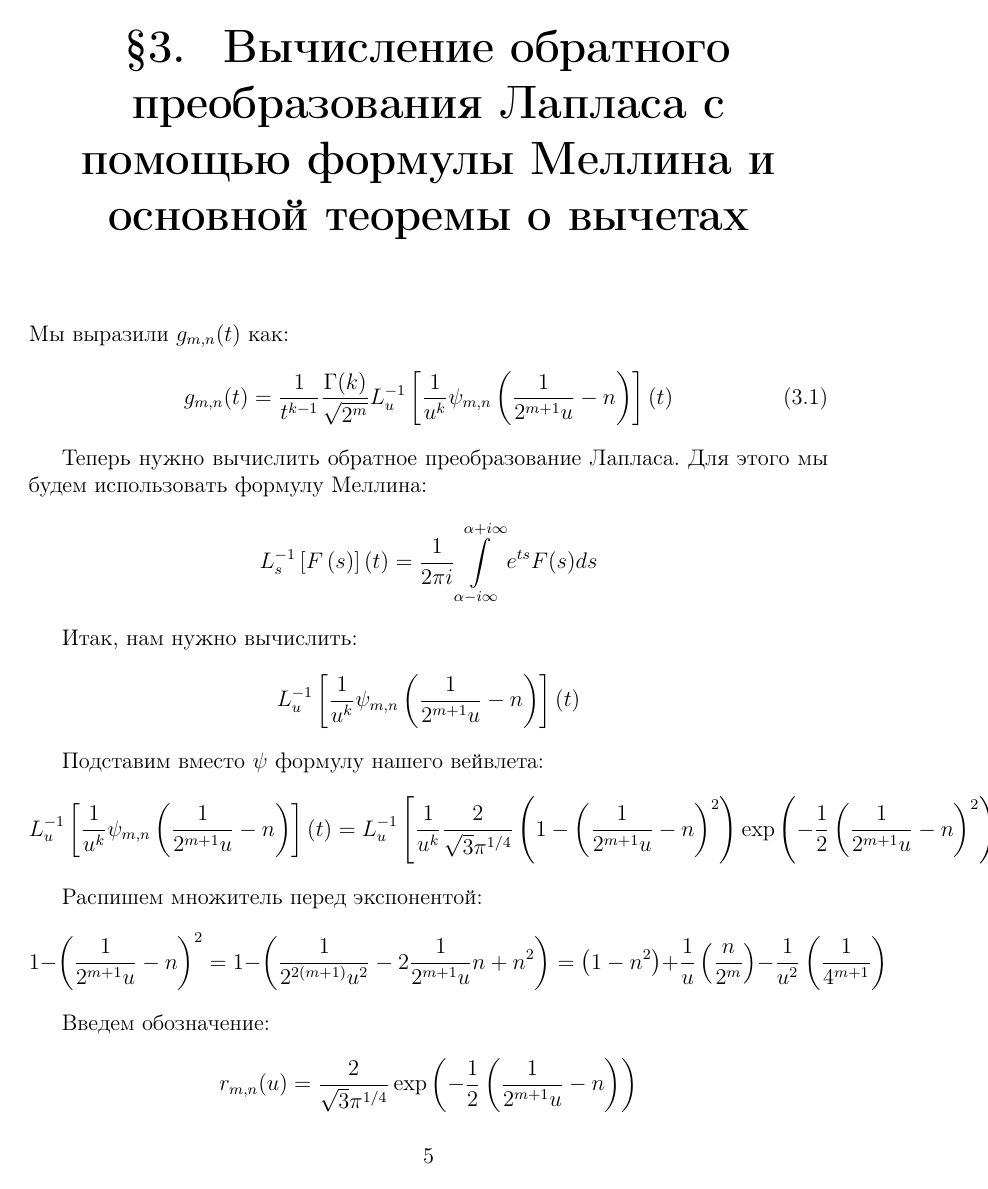
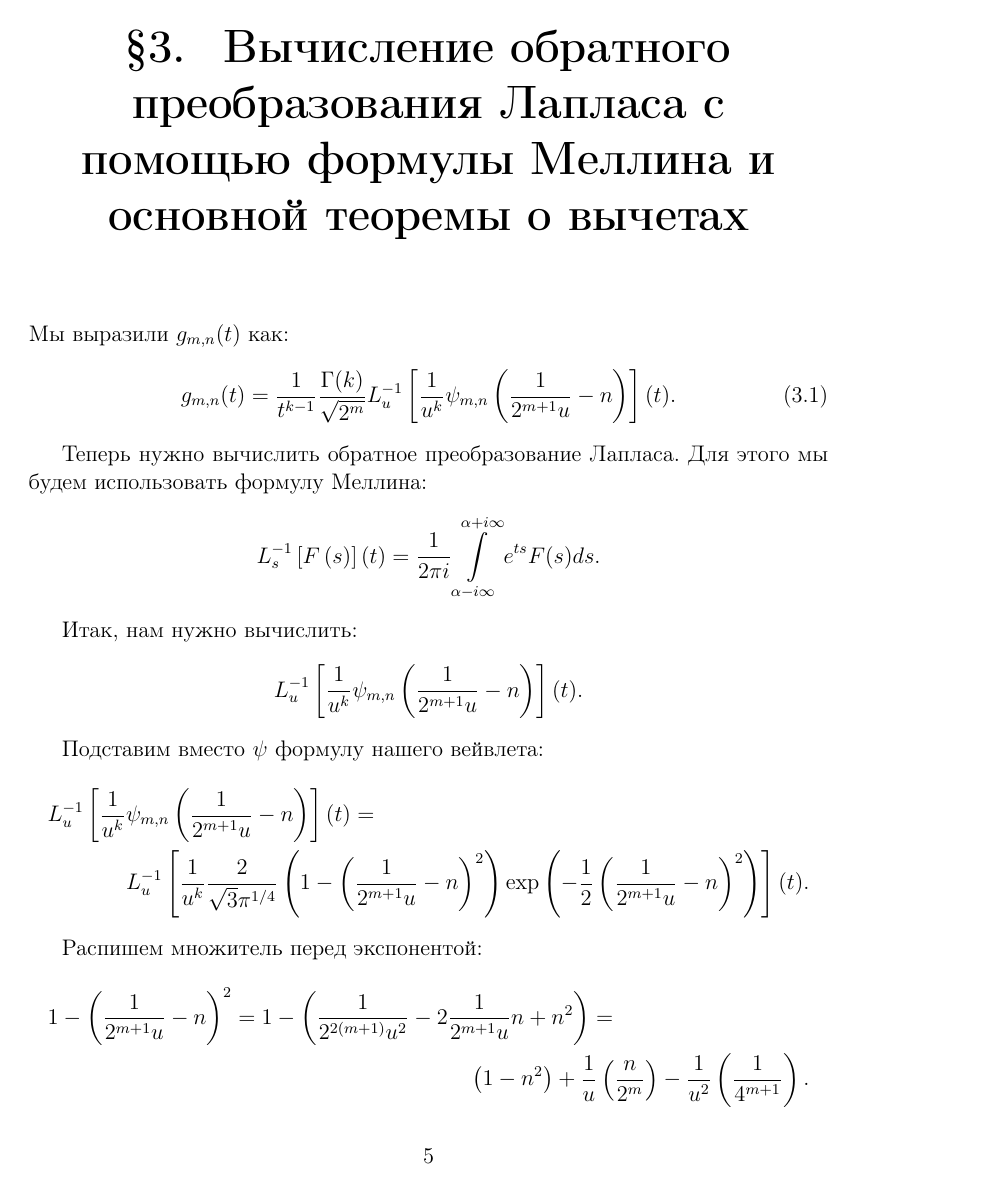
Before and after one commit to rublag/math, a LaTeX document (paper/paper.tex, which reads paper/chap1/main.tex, paper/theorems/jordan-lemma/jordan-lemma.tex): page 6 of 24. The pictures show the PDF file paper.pdf that the author committed with the source.

Commit message:
Fix hboxes; add points after formulas.

```diff
--- a/paper/chap1/main.tex
+++ b/paper/chap1/main.tex
@@ -49,6 +49,6 @@
 \\
     g_{m,n}(t) =
     \frac{1}{t^{k-1}} \frac{\Gamma(k)}{\sqrt{2^m}} L^{-1}_u \left[ \frac{1}{u^k} \psi_{m,n} \left( \frac{1}{2^{m+1} u} - n \right) \right] (t)
-\end{gather*}
+.\end{gather*}
 
 Таким образом мы получили выражение для $g_{m,n}(t)$. Далее мы выразим его через ряды, используя формулу Меллина и основную теорему о вычетах.
--- a/paper/paper.tex
+++ b/paper/paper.tex
@@ -110,50 +108,52 @@ $Z_1, \dots, Z_n = X_1 Y_1, \dots, X_n Y_n$ --- наблюдаемые случ
 Мы выразили $g_{m,n}(t)$ как:
 \begin{equation}\label{eq:gmn}
     g_{m,n}(t) =
-    \frac{1}{t^{k-1}} \frac{\Gamma(k)}{\sqrt{2^m}} L^{-1}_u \left[ \frac{1}{u^k} \psi_{m,n} \left( \frac{1}{2^{m+1} u} - n \right) \right] (t)
+    \frac{1}{t^{k-1}} \frac{\Gamma(k)}{\sqrt{2^m}} L^{-1}_u \left[ \frac{1}{u^k} \psi_{m,n} \left( \frac{1}{2^{m+1} u} - n \right) \right] (t).
 \end{equation}
 
 Теперь нужно вычислить обратное преобразование Лапласа. Для этого мы будем использовать формулу Меллина:
 \[
     L^{-1}_s \left[ F \left( s \right)  \right](t) =
-    \frac{1}{2\pi i} \int_{\alpha - i \infty}^{\alpha + i \infty} e^{ts} F(s) ds
+    \frac{1}{2\pi i} \int_{\alpha - i \infty}^{\alpha + i \infty} e^{ts} F(s) ds.
 \]
 
 Итак, нам нужно вычислить:
 \[
-    L^{-1}_u \left[ \frac{1}{u^k} \psi_{m,n} \left( \frac{1}{2^{m+1} u} - n \right) \right] (t)
+    L^{-1}_u \left[ \frac{1}{u^k} \psi_{m,n} \left( \frac{1}{2^{m+1} u} - n \right) \right] (t).
 \]
 
 Подставим вместо $\psi$ формулу нашего вейвлета:
-\[
+\begin{multline*}
     L^{-1}_u \left[ \frac{1}{u^k} \psi_{m,n} \left( \frac{1}{2^{m+1} u} - n \right) \right] (t) =
-%
+\\%
     L^{-1}_u \left[ \frac{1}{u^k} \frac{2}{\sqrt{3} \pi^{1/4} }
     \left( 1 - \left( \frac{1}{2^{m+1} u} - n \right)^2 \right)
     \exp \left( -\frac{1}{2} \left( \frac{1}{2^{m+1}u} - n \right)^2  \right)
-    \right](t)
-\]
+    \right](t).
+\end{multline*}
 
 Распишем множитель перед экспонентой:
-\[
+\begin{multline*}
     1 - \left( \frac{1}{2^{m+1} u } - n \right)^2 =
     1 - \left( \frac{1}{2^{2(m+1)} u^2} - 2 \frac{1}{2^{m+1} u } n + n^2 \right) =
+\\%
     \left( 1 - n^2 \right) + \frac{1}{u} \left(\frac{n}{2^m}\right) - \frac{1}{u^2} \left(\frac{1}{4^{m+1}}\right)
-\]
+.\end{multline*}
 
 Введем обозначение:
 \[
     r_{m,n}(u) = \frac{2}{\sqrt{3} \pi^{1/4}} \exp \left( -\frac{1}{2} \left( \frac{1}{2^{m+1}u} - n \right)  \right)
-\]
+.\]
 
 Таким образом,
 \begin{multline}\label{eq:invlap_gen}
-    L^{-1}_u \left[ \frac{1}{u^k} \psi_{m,n} \left( \frac{1}{2^{m+1} u} - n \right) \right] (t) =
+    L^{-1}_u \left[ \frac{1}{u^k} \psi_{m,n} \left( \frac{1}{2^{m+1} u} - n \right) \right] (t)
+=\\=
     \left( 1 - n^2 \right)  L^{-1}_u \left[ \frac{1}{u^k} r_{m,n}(u) \right](t) +
     \left( \frac{n}{2^m} \right)  L^{-1}_u \left[ \frac{1}{u^{k+1}} r_{m,n}(u) \right](t)
 -\\-
     \left( \frac{1}{4^{m+1}} \right)  L^{-1}_u \left[ \frac{1}{u^{k+2}} r_{m,n}(u) \right](t)
-\end{multline}
+.\end{multline}
 
 Отсюда видно, что достаточно найти $L^{-1}_u [\frac{1}{u^k} r_{m,n}(u)](t)$ для каждого $k$.
 
@@ -169,36 +169,36 @@ $Z_1, \dots, Z_n = X_1 Y_1, \dots, X_n Y_n$ --- наблюдаемые случ
     L^{-1}_u \left[ \frac{1}{u^k} \frac{2}{\sqrt{3} \pi^{1/4} }
     \exp \left( -\frac{1}{2} \left( \frac{1}{2^{m+1}u} - n \right)^2  \right)
     \right](t)
-\]
+.\]
 Раскроем квадрат под экспонентой:
-\[
-    L^{-1}_u \left[ \frac{1}{u^k} r_{m,n}(u) \right](t) =
-%
+\begin{multline*}
+    L^{-1}_u \left[ \frac{1}{u^k} r_{m,n}(u) \right](t)
+=\\=%
     L^{-1}_u \left[ \frac{1}{u^k} \frac{2}{\sqrt{3} \pi^{1/4} }
     \exp \left( -\frac{1}{2}
     \left(\left( n^2 \right) - \frac{1}{u} \left(\frac{n}{2^m}\right) + \frac{1}{u^2} \left(\frac{1}{4^{m+1}}\right)\right)
     \right)
     \right](t)
-\]
+.\end{multline*}
 Сгруппируем $2^{m+1}u$:
-\[
-    L^{-1}_u \left[ \frac{1}{u^k} r_{m,n}(u) \right](t) =
-%
+\begin{multline*}
+    L^{-1}_u \left[ \frac{1}{u^k} r_{m,n}(u) \right](t)
+=\\=%
     L^{-1}_u \left[ \frac{2^{k(m+1)}}{\left(2^{m+1}u\right)^k} \frac{2}{\sqrt{3} \pi^{1/4} }
     \exp \left( -\frac{n^2}{2} + \frac{n}{2^{m+1}u} - \frac{1}{2 \left( 2^{m+1}u \right)^2 }
     \right)
     \right](t)
-\]
+.\end{multline*}
 Вынесем множители, не зависящие от $u$, за $L^{-1}_u$:
-\[
-    L^{-1}_u \left[ \frac{1}{u^k} r_{m,n}(u) \right](t) =
-%
+\begin{multline*}
+    L^{-1}_u \left[ \frac{1}{u^k} r_{m,n}(u) \right](t)
+=\\=
     e^{-\frac{n^2}{2}} 2^{k(m+1)} \frac{2}{\sqrt{3} \pi^{1/4}}
     L^{-1}_u \left[ \frac{1}{\left(2^{m+1}u\right)^k}
     \exp \left(\frac{n}{2^{m+1}u} - \frac{1}{2 \left( 2^{m+1}u \right)^2 }
     \right)
     \right](t)
-\]
+.\end{multline*}
 Используя теорему о замене переменной в обратном преобразовании Лапласа, делаем замену $s=2^{m+1}u$:
 \[
     L^{-1}_u \left[ \frac{1}{u^k} r_{m,n}(u) \right](t) =
@@ -219,14 +219,14 @@ $Z_1, \dots, Z_n = X_1 Y_1, \dots, X_n Y_n$ --- наблюдаемые случ
     \exp \left(\frac{n}{s} - \frac{1}{2 s^2 }
     \right)
     \right] \left( \frac{t}{2^{m+1}} \right)
-\end{equation}
+.\end{equation}
 Чтобы вычислить правую часть, найдем теперь
 \begin{equation}\label{eq:invlap_as_int}
     L^{-1}_s \left[ \frac{1}{s^k}
     \exp \left(\frac{n}{s}\right)
     \exp \left(-\frac{1}{2 s^2 }\right)
     \right] \left( \tau \right)
-\end{equation}
+.\end{equation}
 Воспользуемся формулой Меллина обратного преобразования Лапласа. У наc особенность только в нуле, поэтому можно взять любую $\alpha>0$:
 \[
     L^{-1}_s \left[ \frac{1}{s^k}
@@ -235,54 +235,55 @@ $Z_1, \dots, Z_n = X_1 Y_1, \dots, X_n Y_n$ --- наблюдаемые случ
     \right] \left( \tau \right) =
 %
     \frac{1}{2\pi i}\int_{\alpha-i\infty}^{\alpha+i\infty} e^{s\tau} \frac{1}{s^k} e^{-1/(2s^2)} e^{n/s} ds
-\]
+.\]
 
 \input{jordan-lemma-path-figure.tex}
 
 Берем контур $C$ = $C_1 + C_2$, где $C_1$ --- искомый, а $C_2$ --- дуга окружности (слева от $C_1$ с центром в $(\alpha, 0)$).
 
 Оценим $F(s) := (1/s^k) e^{-1/(2s^2)} e^{n/s}$ на $C_r$, где $r > 4\alpha$. Для этого оценим каждый из множителей. Сначала $1/s$:
-\[
+\begin{multline*}
     \left|\frac{1}{s}\right| =
     \left|\frac{1}{\alpha+re^{i\phi}}\right| =
     \frac{1}{\sqrt{\left(\alpha+r\cos\phi\right)^2 + \left(r\sin\phi\right)^2}} =
-    \frac{1}{r\sqrt{\left(\frac{\alpha}{r} + \cos\phi\right)^2 + \sin^2\phi}} \le
+    \frac{1}{r\sqrt{\left(\frac{\alpha}{r} + \cos\phi\right)^2 + \sin^2\phi}}
+\le \\ \le
     \frac{1}{r\sqrt{1 + \frac{2\alpha\cos\phi}{r}}} \le
     \frac{1}{r\sqrt{1 + \frac{\cos\phi}{2}}} \le
     \frac{\sqrt{2}}{r}
-\]
+.\end{multline*}
 Теперь оценим $e^{-1/(2s^2)}$ на том же контуре. Известно, что $|e^{z}| = e^{|z|}$
 \[
     \left|\exp\left(-\frac{1}{2s^2}\right)\right| \le
     \exp\left(\left|-\frac{1}{2s^2}\right|\right) =
     \exp\left(\frac{1}{r^2}\right)
-\]
+.\]
 Аналогично оцениваем $e^{n/s}$:
 \[
     \left| \exp\left( \frac{n}{s} \right)  \right| \le
     \exp\left(\left| \frac{n}{s} \right|\right) =
     \exp\left( \frac{|n|\sqrt{2} }{r} \right)
-\]
+.\]
 Объединяем оценки и получаем:
 \[
     \left|\frac{1}{s^k} \exp\left(-\frac{1}{2s^2}\right) \exp\left(\frac{n}{s}\right)\right| \le
     \left(\frac{\sqrt{2}}{r}\right)^k \exp\left(\frac{1}{r^2}\right) \exp\left(\frac{|n|\sqrt{2}}{r}\right)
     \xrightarrow[r \to \infty]{} 0
-\]
+.\]
 
 А значит, по лемме Жордана $\int\limits_{C_r} e^{s\tau} F(s)ds$ стремится к нулю.
 Поэтому можем использовать основную теорему о вычетах:
 \[
     \frac{1}{2\pi i}\int_{\alpha-i\infty}^{\alpha+i\infty} e^{s\tau} \frac{1}{s^k} e^{-1/(2s^2)} e^{n/s} ds =
     \frac{1}{2\pi i} 2\pi i \Res_0 \left( e^{s\tau} \frac{1}{s^k} e^{-1/(2s^2)} e^{n/s} ds \right)
-\]
+.\]
 У нас возникает два случая: $n=0$ и $n\neq$0
 \subsection{Случай $n = 0$}
 Воспользуемся теоремой о правильной части функции $e^{s\tau} e^{-1/(2s^2)}$. Нам нужен $k-1$-й член ряда Лорана. Получаем:
 \[
     \frac{1}{2\pi i}\int_{\alpha-i\infty}^{\alpha+i\infty} e^{s\tau} \frac{1}{s^k} e^{-1/(2s^2)} e^{n/s} ds =
     \sum_{j=0}^{\infty} \frac{\tau^{2j+k-1} / (-2)^j}{(2j+k-1)!\,j!}
-\]
+.\]
 Таким образом, мы выразили вычислили \ref{eq:invlap_as_int}:
 \[
     L^{-1}_s \left[ \frac{1}{s^k}
@@ -291,11 +292,11 @@ $Z_1, \dots, Z_n = X_1 Y_1, \dots, X_n Y_n$ --- наблюдаемые случ
     \right] \left( \tau \right)
 =
     \sum_{j=0}^{\infty} \frac{\tau^{2j+k-1} / (-2)^j}{(2j+k-1)!\,j!}
-\]
+.\]
 Подставим это выражение в \ref{eq:invlap}, заменяя $\tau$ на $t/2^{m+1}$:
 \begin{multline*}
-    L^{-1}_u \left[ \frac{1}{u^k} r_{m,n}(u) \right](t) =
-%
+    L^{-1}_u \left[ \frac{1}{u^k} r_{m,n}(u) \right](t)
+=\\=%
     e^{-\frac{n^2}{2}} 2^{(k-1)(m+1)} \frac{2}{\sqrt{3} \pi^{1/4}}
     L^{-1}_s \left[ \frac{1}{s^k}
     \exp \left(\frac{n}{s} - \frac{1}{2 s^2 }
@@ -371,23 +373,24 @@ $Z_1, \dots, Z_n = X_1 Y_1, \dots, X_n Y_n$ --- наблюдаемые случ
     \right] \left( \tau \right)
 =
     \sum_{i=0}^{\infty} \sum_{j=0}^{\infty} \frac{\tau^{2j+k-1+i} / (-2)^j}{(2j+k-1+i)!\,j!} \frac{n^i}{i!}
-\]
+.\]
 Подставим это выражение в \ref{eq:invlap}, заменяя $\tau$ на $t/2^{m+1}$:
 \begin{multline*}
-    L^{-1}_u \left[ \frac{1}{u^k} r_{m,n}(u) \right](t) =
-%
+    L^{-1}_u \left[ \frac{1}{u^k} r_{m,n}(u) \right](t)
+=\\=%
     e^{-\frac{n^2}{2}} 2^{(k-1)(m+1)} \frac{2}{\sqrt{3} \pi^{1/4}}
     L^{-1}_s \left[ \frac{1}{s^k}
     \exp \left(\frac{n}{s} - \frac{1}{2 s^2 }
     \right)
-    \right] \left( \frac{t}{2^{m+1}} \right) =
-\\%
+    \right] \left( \frac{t}{2^{m+1}} \right)
+=\\=%
     e^{-\frac{n^2}{2}} 2^{(k-1)(m+1)} \frac{2}{\sqrt{3} \pi^{1/4}}
     \sum_{i=0}^{\infty} \sum_{j=0}^{\infty} \frac{\left( \frac{t}{2^{m+1}} \right) ^{2j+k-1+i} / (-2)^j}{(2j+k-1+i)!\,j!} \frac{n^i}{i!}
-\end{multline*}
+.\end{multline*}
 Наконец, подставим это в~\ref{eq:invlap_gen}:
 \begin{multline}
-    L^{-1}_u \left[ \frac{1}{u^k} \psi_{m,n} \left( \frac{1}{2^{m+1} u} - n \right) \right] (t) =
+    L^{-1}_u \left[ \frac{1}{u^k} \psi_{m,n} \left( \frac{1}{2^{m+1} u} - n \right) \right] (t)
+=\\=
     \left( 1 - n^2 \right)  L^{-1}_u \left[ \frac{1}{u^k} r_{m,n}(u) \right](t) +
     \left( \frac{n}{2^m} \right)  L^{-1}_u \left[ \frac{1}{u^{k+1}} r_{m,n}(u) \right](t)
 +\\+
@@ -404,7 +407,7 @@ $Z_1, \dots, Z_n = X_1 Y_1, \dots, X_n Y_n$ --- наблюдаемые случ
     \left( \frac{1}{4^{m+1}} \right)
     e^{-\frac{n^2}{2}} 2^{(k+1)(m+1)} \frac{2}{\sqrt{3} \pi^{1/4}}
     \sum_{i=0}^{\infty} \sum_{j=0}^{\infty} \frac{\left( \frac{t}{2^{m+1}} \right) ^{2j+k+1+i} / (-2)^j}{(2j+k+1+i)!\,j!} \frac{n^i}{i!}
-\end{multline}
+.\end{multline}
 Теперь получим выражение для $g_{m,n}(t)$, подставляя только что полученную формулу в~\ref{eq:gmn}
 \begin{multline*}
     g_{m,n}(t) =
--- a/paper/theorems/jordan-lemma/jordan-lemma.tex
+++ b/paper/theorems/jordan-lemma/jordan-lemma.tex
@@ -7,8 +7,8 @@
     Пусть $\alpha$, $t$ > 0;
     $F(s)$ непрерывна в области $G = \{\Re s \le  \alpha \} \cap \{ |s-\alpha| \ge  R_0 > 0 \}$;
 	$C_R$ --- полуокружность $|z-\alpha| = R$ в $G$;
-	$\lim\limits_{R \to \infty} \sup\limits_{s \in C_R} |F(s)| = 0$; \\
-    Тогда $\lim\limits_{R \to \infty} \int\limits_{C_R} e^{ts} F(s)ds = 0$
+	$\lim\limits_{R \to \infty} \sup\limits_{s \in C_R} |F(s)| = 0$. \\
+    Тогда $\lim\limits_{R \to \infty} \int\limits_{C_R} e^{ts} F(s)ds = 0$.
 \end{Th*}
 \begin{proof} $ $ \\
 %
```
Also changed, not shown: paper/theorems/expectation-of-chisq-as-laplace-transform/main.tex (+7 -6 lines), paper/theorems/main.tex (+6 -5 lines), paper/theorems/product-of-analytic-function-and-function-with-zero-regular-part/main.tex (+1 -1 lines), paper/theorems/regular-part-of-exp-as-exp-b-div-s/main.tex (+8 -8 lines), paper/theorems/regular-part-of-exp-as-exp-minus-1-div-2-s-sqr-exp-b-div-s/main.tex (+6 -6 lines), paper/theorems/regular-part-of-exp-as-exp-minus-1-div-2-s-sqr/main.tex (+5 -5 lines), paper.pdf, paper/chap1/main.tex (12 more changed lines), paper/paper.tex (78 more changed lines), paper/theorems/jordan-lemma/jordan-lemma.tex (2 more changed lines).
